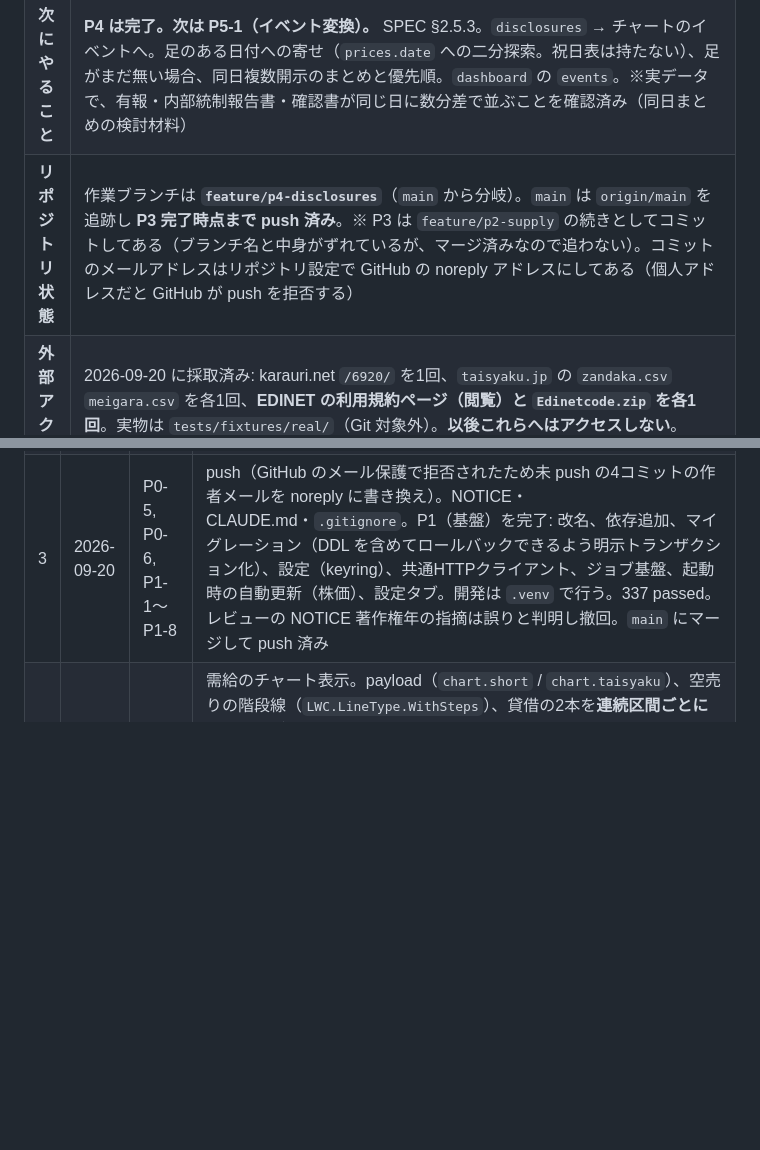
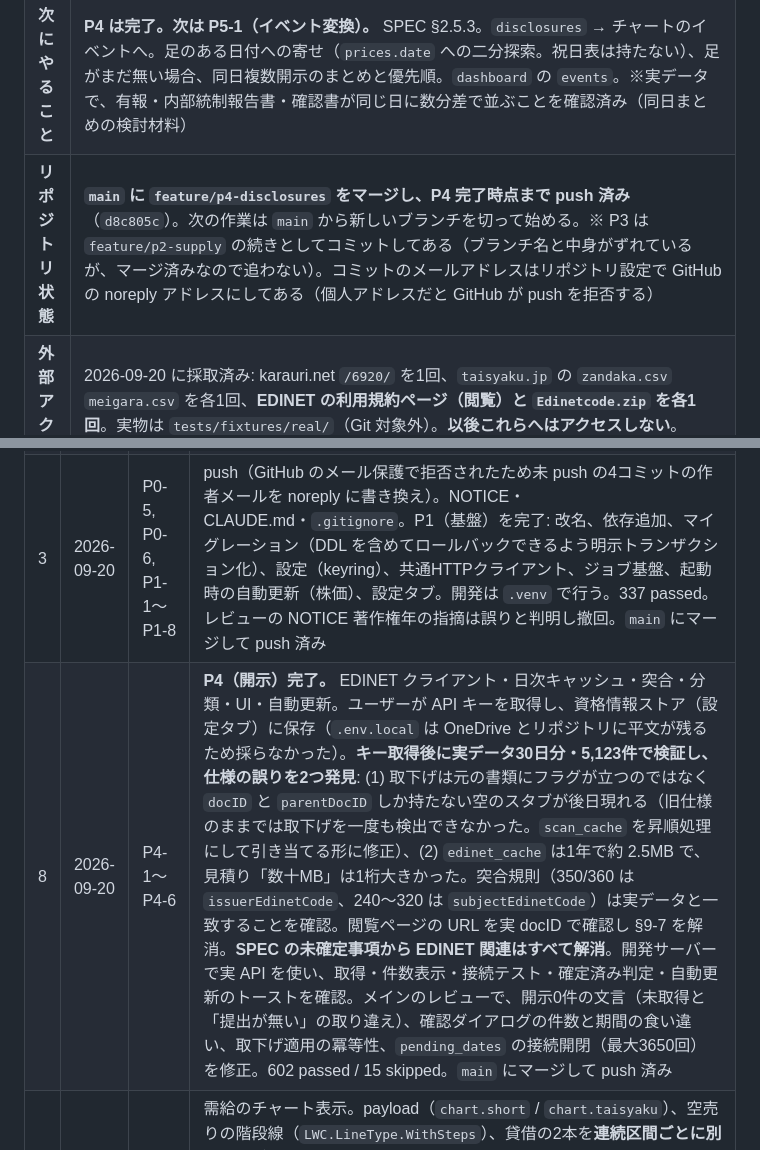
Before and after one commit to satsuki19980613/Chronos-Chart, a Markdown page: docs/PLAN.md, 2 parts joined by grey strips. Drawn GitHub-style; blank space fills up the shorter version.

Commit message:
PLAN: P4 完了をセッションログとリポジトリ状態に反映
Co-Authored-By: Claude Opus 5 <noreply@anthropic.com>

```diff
--- a/docs/PLAN.md
+++ b/docs/PLAN.md
@@ -86,7 +86,7 @@
 |---|---|
 | **現在のフェーズ** | P4（開示の取得・突合・分類） |
 | **次にやること** | **P4 は完了。次は P5-1（イベント変換）。** SPEC §2.5.3。`disclosures` → チャートのイベントへ。足のある日付への寄せ（`prices.date` への二分探索。祝日表は持たない）、足がまだ無い場合、同日複数開示のまとめと優先順。`dashboard` の `events`。※実データで、有報・内部統制報告書・確認書が同じ日に数分差で並ぶことを確認済み（同日まとめの検討材料） |
-| **リポジトリ状態** | 作業ブランチは **`feature/p4-disclosures`**（`main` から分岐）。`main` は `origin/main` を追跡し **P3 完了時点まで push 済み**。※ P3 は `feature/p2-supply` の続きとしてコミットしてある（ブランチ名と中身がずれているが、マージ済みなので追わない）。コミットのメールアドレスはリポジトリ設定で GitHub の noreply アドレスにしてある（個人アドレスだと GitHub が push を拒否する） |
+| **リポジトリ状態** | **`main` に `feature/p4-disclosures` をマージし、P4 完了時点まで push 済み**（`d8c805c`）。次の作業は `main` から新しいブランチを切って始める。※ P3 は `feature/p2-supply` の続きとしてコミットしてある（ブランチ名と中身がずれているが、マージ済みなので追わない）。コミットのメールアドレスはリポジトリ設定で GitHub の noreply アドレスにしてある（個人アドレスだと GitHub が push を拒否する） |
 | **外部アクセスの消費** | 2026-09-20 に採取済み: karauri.net `/6920/` を1回、`taisyaku.jp` の `zandaka.csv` `meigara.csv` を各1回、**EDINET の利用規約ページ（閲覧）と `Edinetcode.zip` を各1回**。実物は `tests/fixtures/real/`（Git 対象外）。**以後これらへはアクセスしない**。2026-09-20 に API キー取得後、**EDINET API v2 の `documents.json` を31回**（疎通確認1 + 実測30日分）。これは API の正規の使い方なので回数制限は無いが、1秒間隔は守ること。karauri の User-Agent の連絡先はユーザー指定でリポジトリ URL `https://github.com/satsuki19980613/Chronos-Chart` |
 | **動作確認** | 2026-09-20、P4 完了時点で `.venv\Scripts\python.exe -m pytest` は **602 passed / 15 skipped**（skip は実通信テストのみ）。**開発サーバーで実 API を使って画面を確認済み**（開示を取得→トースト「開示 3日分を取得（うち書類あり 1日）・開示 3件を登録」、ダッシュボードの件数「開示 3件（有報・半期報 1／需給関連 0／その他 2）」、開示ゼロの銘柄で「この銘柄の開示はまだありません（EDINET は 3 日分取得済み）」、設定タブの接続テスト「EDINET に接続できました（2026-09-18 の書類 402 件）」、2回目の「開示を取得」が確定済みを除いて当日1日分だけになること）。**起動時の自動更新も実 API で確認**し、トーストが SPEC §2.8.2 の例どおりの並び「株価 取得済み／日証金 取得済み／EDINET 3日分・3件登録／空売り スキップ（設定オフ）」になることを確認。**EDINET API の疎通をユーザーの実キーで確認済み**（資格情報ストアから読めること、`documents.json` が 200 を返すこと）。実データ30日分5,123件でパーサを検証し、`issuerEdinetCode` が 350/360 のみ・`subjectEdinetCode` が 240〜320 のみに入ることを確認。P4-2 は外部アクセス無しで、ジョブ登録（`start_job('disclosures')` がキー未設定で `UserFacingError` を返し、キャッシュフォルダを作らないこと）と `CHRONOS_DATA_DIR` 配下に `edinet_cache/` が解決されることを一時フォルダで確認。開発サーバーで需給の取得UI（連絡先未設定で一括取得が無効／設定後に有効／再取得抑止が効いて「取得が必要な銘柄はありません」／ダッシュボードの2ボタンと注記）を、**外部アクセス無し・一時データフォルダ**で確認。`auto_update_on_start` をオフにした起動で、JS からのジョブ開始が即座に skipped で終わり外部通信が発生しないことも確認。P1 完了時点では pywebview のウィンドウ（`start.bat`）での起動をユーザーが確認済み（「全て問題ない」） |
 
@@ -205,6 +205,7 @@
 | 1 | 2026-09-20 | P0-1, P0-2, P0-3 | 土台クローン・リモート設定。サブエージェント4本でリサーチ。RESEARCH/DESIGN/SPEC/PLAN/REVIEW_REQUEST 作成。方針3点をユーザー確定（日証金＋karauri併用 / AIへ需給を送らない / EDINETのみ）。ブランチ `docs/initial-design` にコミット |
 | 2 | 2026-09-20 | P0-4 | fable による設計レビュー（重大4・中12・軽微5・提案3）。一次情報と同梱ライブラリで事実確認し、土台のテスト 252 passed を確認。ユーザーが推奨案をすべて承認し、**起動時の自動更新**を追加要望。SPEC/PLAN を 1.1 に更新、RESEARCH/DESIGN に訂正表を追加。タスクは 38 → 43。別 PC への移行手順を SPEC §2.1.4 に追加。ユーザーが全体を承認し、コミットして `main` にマージ、`origin` に push（P0-5）。push 時に GitHub のメール保護で拒否されたため、未 push の4コミットの作者メールを noreply アドレスに書き換えた（内容は不変） |
 | 3 | 2026-09-20 | P0-5, P0-6, P1-1〜P1-8 | push（GitHub のメール保護で拒否されたため未 push の4コミットの作者メールを noreply に書き換え）。NOTICE・CLAUDE.md・`.gitignore`。P1（基盤）を完了: 改名、依存追加、マイグレーション（DDL を含めてロールバックできるよう明示トランザクション化）、設定（keyring）、共通HTTPクライアント、ジョブ基盤、起動時の自動更新（株価）、設定タブ。開発は `.venv` で行う。337 passed。レビューの NOTICE 著作権年の指摘は誤りと判明し撤回。`main` にマージして push 済み |
+| 8 | 2026-09-20 | P4-1〜P4-6 | **P4（開示）完了。** EDINET クライアント・日次キャッシュ・突合・分類・UI・自動更新。ユーザーが API キーを取得し、資格情報ストア（設定タブ）に保存（`.env.local` は OneDrive とリポジトリに平文が残るため採らなかった）。**キー取得後に実データ30日分・5,123件で検証し、仕様の誤りを2つ発見**: (1) 取下げは元の書類にフラグが立つのではなく `docID` と `parentDocID` しか持たない空のスタブが後日現れる（旧仕様のままでは取下げを一度も検出できなかった。`scan_cache` を昇順処理にして引き当てる形に修正）、(2) `edinet_cache` は1年で約 2.5MB で、見積り「数十MB」は1桁大きかった。突合規則（350/360 は `issuerEdinetCode`、240〜320 は `subjectEdinetCode`）は実データと一致することを確認。閲覧ページの URL を実 docID で確認し §9-7 を解消。**SPEC の未確定事項から EDINET 関連はすべて解消**。開発サーバーで実 API を使い、取得・件数表示・接続テスト・確定済み判定・自動更新のトーストを確認。メインのレビューで、開示0件の文言（未取得と「提出が無い」の取り違え）、確認ダイアログの件数と期間の食い違い、取下げ適用の冪等性、`pending_dates` の接続開閉（最大3650回）を修正。602 passed / 15 skipped。`main` にマージして push 済み |
 | 7 | 2026-09-20 | P3-1〜P3-4 | 需給のチャート表示。payload（`chart.short` / `chart.taisyaku`）、空売りの階段線（`LWC.LineType.WithSteps`）、貸借の2本を**連続区間ごとに別シリーズ**にして欠測で切る（§9-2 を解消）、データなし時のチップ無効化。メインのレビューで、空売りのシリーズを SPEC どおり疎な点列に戻した（サブエージェントは据え置き済みの密配列を渡していた。凡例だけ据え置く形に分離）。合成データを入れた開発サーバーで、階段・据え置き・欠測の切れ目・チップ無効化を目視確認。**P3 完了**。446 passed / 15 skipped |
 | 6 | 2026-09-20 | P2-6, P2-7 | 取得UI（一括取得は `short_all` ジョブ・事前に所要時間を提示して確認・403/429 で即中止・連続3回の失敗で中止）と、起動時の自動更新への組み込み（日証金は既定で実行、空売りは `auto_update_short` がオンのときだけ。自動更新側の打ち切りは株価と同じ**連続2回**）。メインのレビューで、API 名を SPEC の `estimate_short_all` に統一し、日証金の要約に `None` が出る分岐を直した。**P2 完了**。440 passed / 15 skipped |
 | 5 | 2026-09-20 | P2-1〜P2-5 | 実物を各1回採取（karauri `/6920/`・日証金 `zandaka.csv` `meigara.csv`）。**karauri の銘柄別ページは直近100件まで**と判明し、保存を全置換から「最小計算日以降だけの置換」に変更。**日証金 CSV は同一コードが市場ごとに複数行**あると判明し、東証の行だけを採用する規則を追加。`zandaka.csv` の全36列を SPEC に記載して §9-1 を解消。パーサ・保存・合計算出を Sonnet のサブエージェント2本（karauri / 日証金）で並行実装し、メインが差分をレビューして設定キー・日付書式の検証・浮動小数の丸めを修正。実物に対する構造テスト（`test_real_fixtures.py`）を追加。391 passed / 15 skipped |
```
